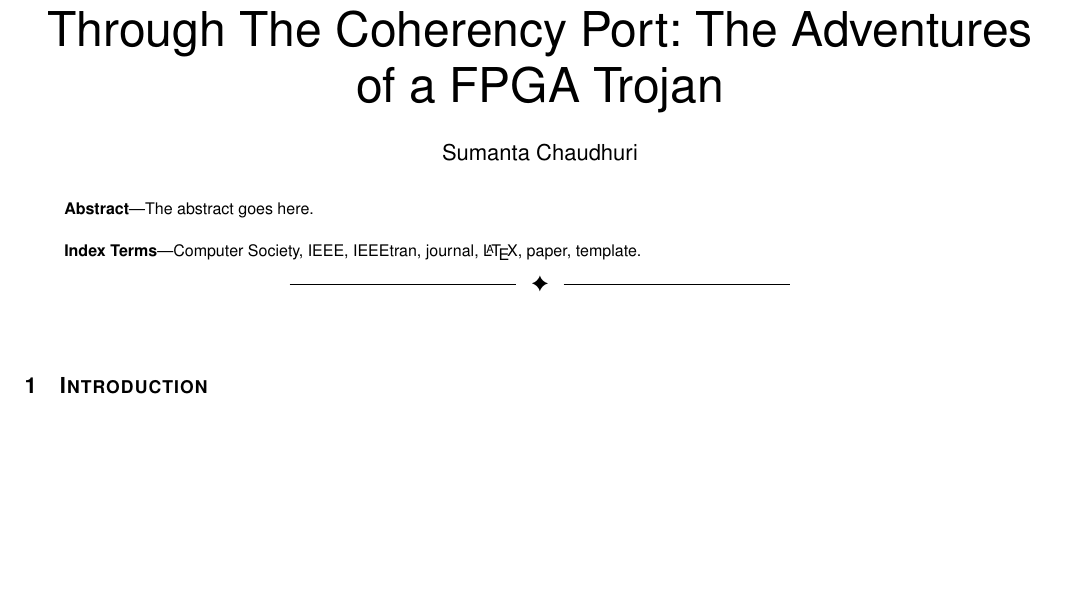
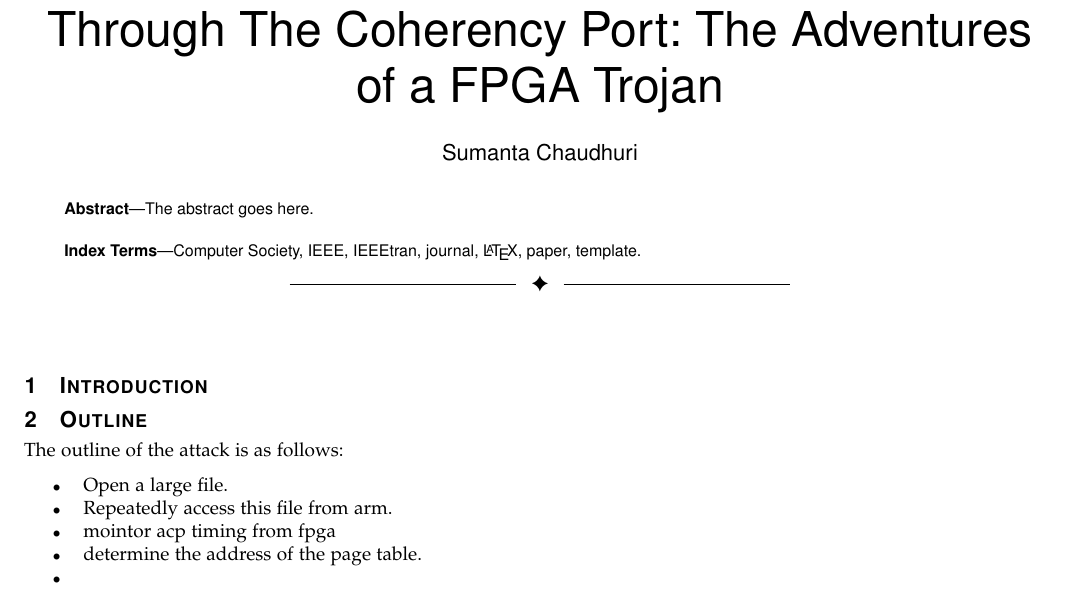
Before and after one commit to amusant/fpga-hammer, a LaTeX paper (DOC/IEEEtran/trojan.tex): part of page 1 of 2, cut so that both start at the same text, the shorter picture padded with empty space. Compiled offline with pdfLaTeX; a missing font is replaced by an installed copy or a similar font; a LaTeX package or settings file that is missing is left out.

```diff
--- a/DOC/IEEEtran/trojan.tex
+++ b/DOC/IEEEtran/trojan.tex
@@ -50,6 +50,19 @@
 \label{fig_dlcs}
 \end{figure*}
 
+\section{Outline}
+The outline of the attack is as follows:
+\begin{itemize}
+\item
+Open a large file.
+\item
+Repeatedly access this file from arm.
+\item
+mointor acp timing from fpga
+\item
+determine the address of the page table.
+\item
 
+\end{itemize}
 
 \end{document}
```
Also changed, not shown: 3 other files.
